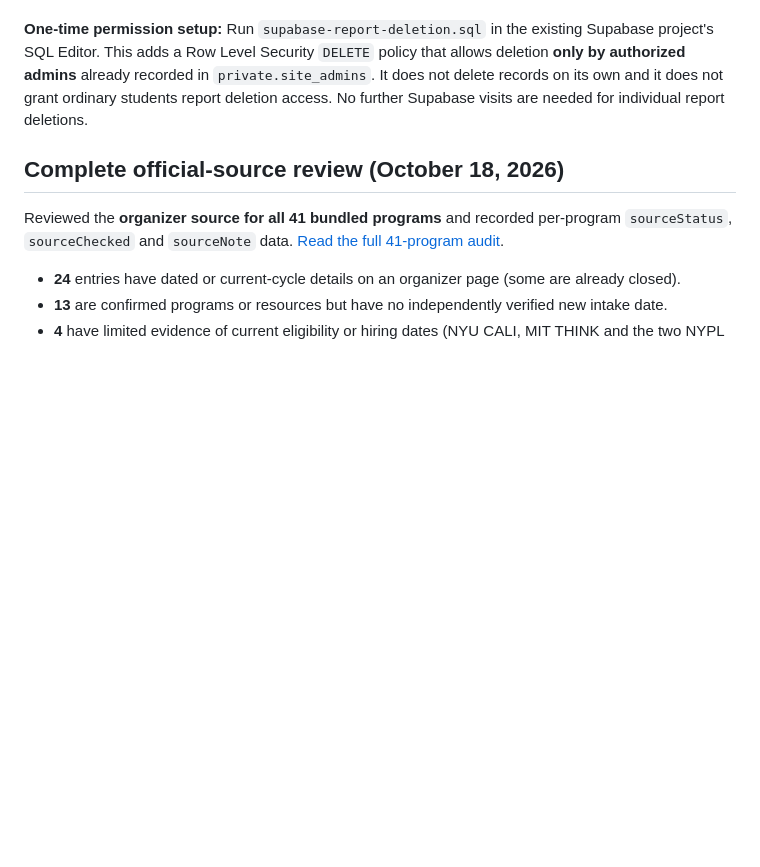
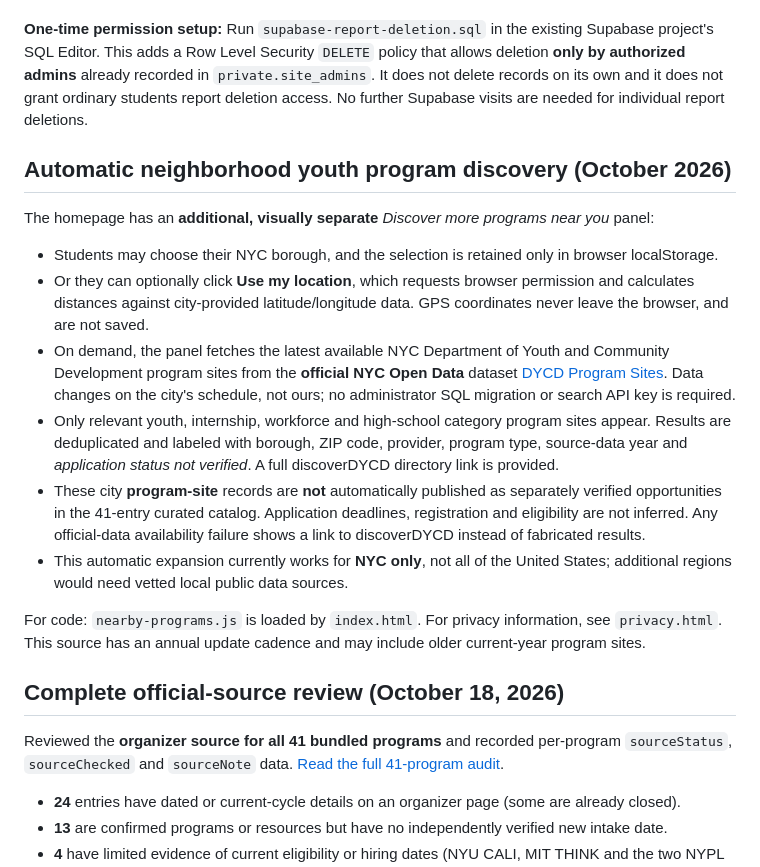
Before and after one commit to sudleedy/student-opportunities-nyc, a Markdown page: README.md, the part around the change. Drawn GitHub-style; blank space fills up the shorter version.

Commit message:
Document automatic opt-in NYC nearby youth program discovery and source limits

```diff
--- a/README.md
+++ b/README.md
@@ -77,6 +77,19 @@ In **Admin Dashboard → Student Reports**, each report has a **Delete report**
 
 **One-time permission setup:** Run `supabase-report-deletion.sql` in the existing Supabase project's SQL Editor. This adds a Row Level Security `DELETE` policy that allows deletion **only by authorized admins** already recorded in `private.site_admins`. It does not delete records on its own and it does not grant ordinary students report deletion access. No further Supabase visits are needed for individual report deletions.
 
+## Automatic neighborhood youth program discovery (October 2026)
+
+The homepage has an **additional, visually separate** *Discover more programs near you* panel:
+
+- Students may choose their NYC borough, and the selection is retained only in browser localStorage.
+- Or they can optionally click **Use my location**, which requests browser permission and calculates distances against city-provided latitude/longitude data. GPS coordinates never leave the browser, and are not saved.
+- On demand, the panel fetches the latest available NYC Department of Youth and Community Development program sites from the **official NYC Open Data** dataset [DYCD Program Sites](https://data.cityofnewyork.us/Social-Services/DYCD-Program-Sites/ebkm-iyma). Data changes on the city's schedule, not ours; no administrator SQL migration or search API key is required.
+- Only relevant youth, internship, workforce and high-school category program sites appear. Results are deduplicated and labeled with borough, ZIP code, provider, program type, source-data year and *application status not verified*. A full discoverDYCD directory link is provided.
+- These city **program-site** records are **not** automatically published as separately verified opportunities in the 41-entry curated catalog. Application deadlines, registration and eligibility are not inferred. Any official-data availability failure shows a link to discoverDYCD instead of fabricated results.
+- This automatic expansion currently works for **NYC only**, not all of the United States; additional regions would need vetted local public data sources.
+
+For code: `nearby-programs.js` is loaded by `index.html`. For privacy information, see `privacy.html`. This source has an annual update cadence and may include older current-year program sites.
+
 ## Complete official-source review (October 18, 2026)
 
 Reviewed the **organizer source for all 41 bundled programs** and recorded per-program `sourceStatus`, `sourceChecked` and `sourceNote` data. [Read the full 41-program audit](catalog-audit-2026-10-18.md).
```
